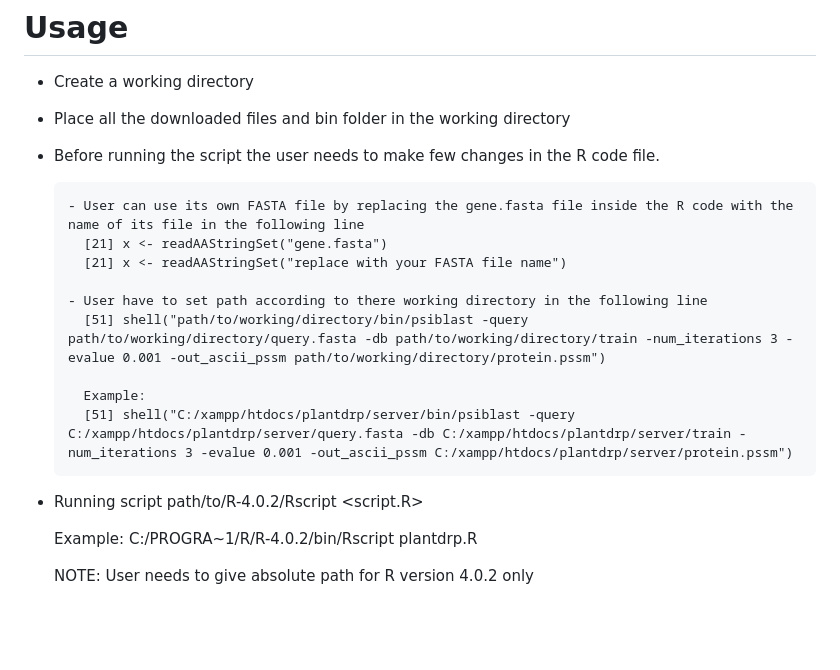
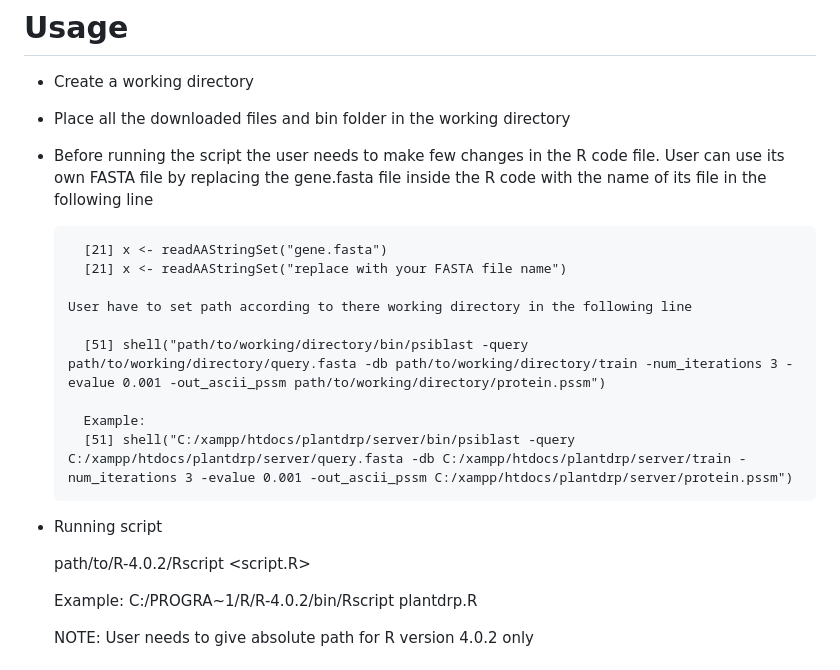
Before and after one commit to PrabinaMeher/PlantDRP, a Markdown page: README.md, the part around the change. Rendered like a GitHub page; blank space fills up the shorter version.

```diff
--- a/README.md
+++ b/README.md
@@ -54,18 +54,20 @@ contains the index of features which will be used for the prediction
 - Create a working directory
 - Place all the downloaded files and bin folder in the working directory
 - Before running the script the user needs to make few changes in the R code file.
+      User can use its own FASTA file by replacing the gene.fasta file inside the R code with the name of its file in the following line
 
-      - User can use its own FASTA file by replacing the gene.fasta file inside the R code with the name of its file in the following line
         [21] x <- readAAStringSet("gene.fasta")
         [21] x <- readAAStringSet("replace with your FASTA file name")
 
-      - User have to set path according to there working directory in the following line
+      User have to set path according to there working directory in the following line
+
         [51] shell("path/to/working/directory/bin/psiblast -query path/to/working/directory/query.fasta -db path/to/working/directory/train -num_iterations 3 -evalue 0.001 -out_ascii_pssm path/to/working/directory/protein.pssm")
 
         Example:
         [51] shell("C:/xampp/htdocs/plantdrp/server/bin/psiblast -query C:/xampp/htdocs/plantdrp/server/query.fasta -db C:/xampp/htdocs/plantdrp/server/train -num_iterations 3 -evalue 0.001 -out_ascii_pssm C:/xampp/htdocs/plantdrp/server/protein.pssm")
 
 - Running script
+
   path/to/R-4.0.2/Rscript <script.R>
 
   Example:
```
